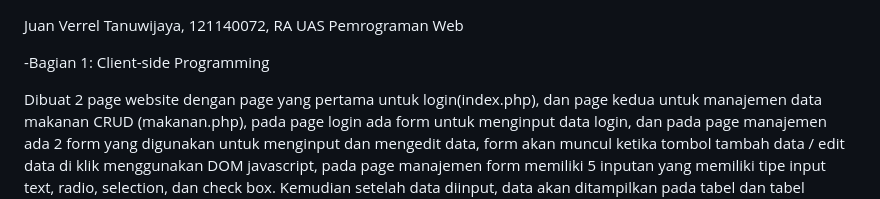
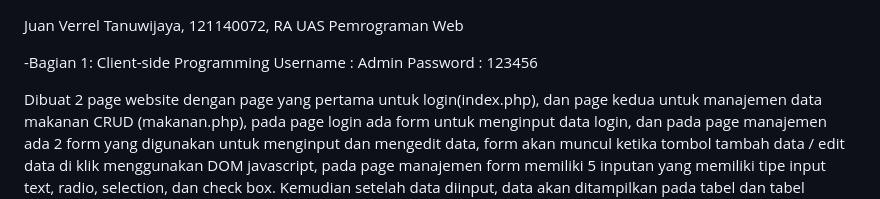
Before and after one commit to Juan-121140072/121140072_UAS_Pemweb, a Markdown page: README.md, the part around the change. Rendered like a GitHub page.

```diff
--- a/README.md
+++ b/README.md
@@ -2,6 +2,8 @@ Juan Verrel Tanuwijaya, 121140072, RA
 UAS Pemrograman Web
 
 -Bagian 1: Client-side Programming
+Username : Admin
+Password : 123456
 
 Dibuat 2 page website dengan page yang pertama untuk login(index.php), dan page kedua untuk manajemen data makanan CRUD (makanan.php),
 pada page login ada form untuk menginput data login,
```
